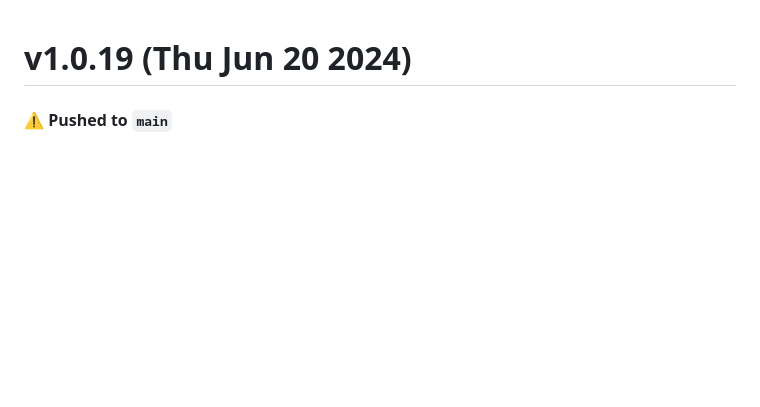
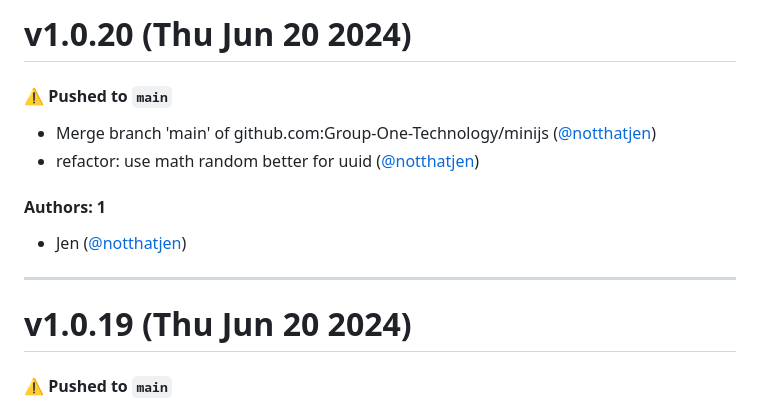
Before and after one commit to reallygoodsoftware/minijs, a Markdown page: CHANGELOG.md, the part around the change. GitHub-like rendering; blank space fills up the shorter version.

Commit message:
Update CHANGELOG.md [skip ci]

```diff
--- a/CHANGELOG.md
+++ b/CHANGELOG.md
@@ -1,3 +1,16 @@
+# v1.0.20 (Thu Jun 20 2024)
+
+#### ⚠️ Pushed to `main`
+
+- Merge branch 'main' of github.com:Group-One-Technology/minijs ([@notthatjen](https://github.com/notthatjen))
+- refactor: use math random better for uuid ([@notthatjen](https://github.com/notthatjen))
+
+#### Authors: 1
+
+- Jen ([@notthatjen](https://github.com/notthatjen))
+
+---
+
 # v1.0.19 (Thu Jun 20 2024)
 
 #### ⚠️ Pushed to `main`
```
